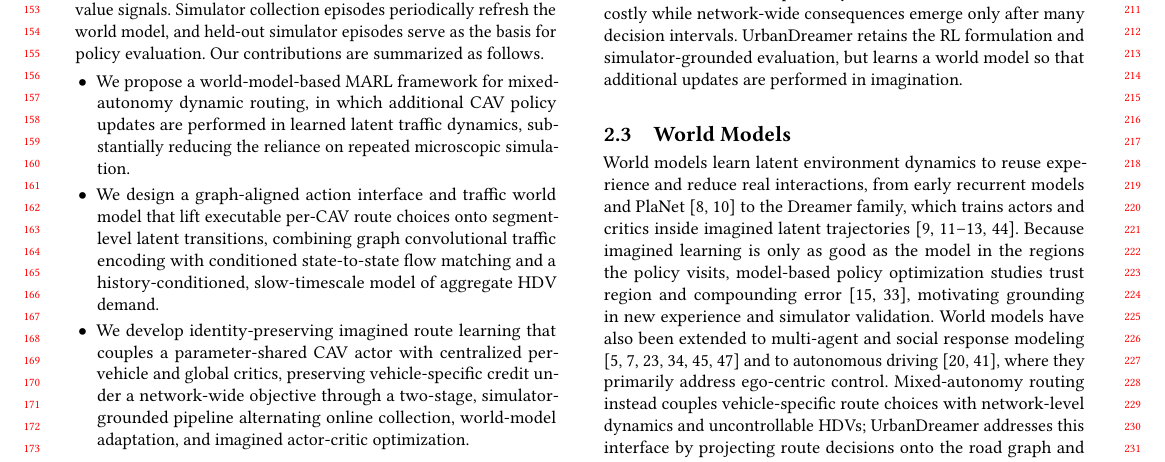
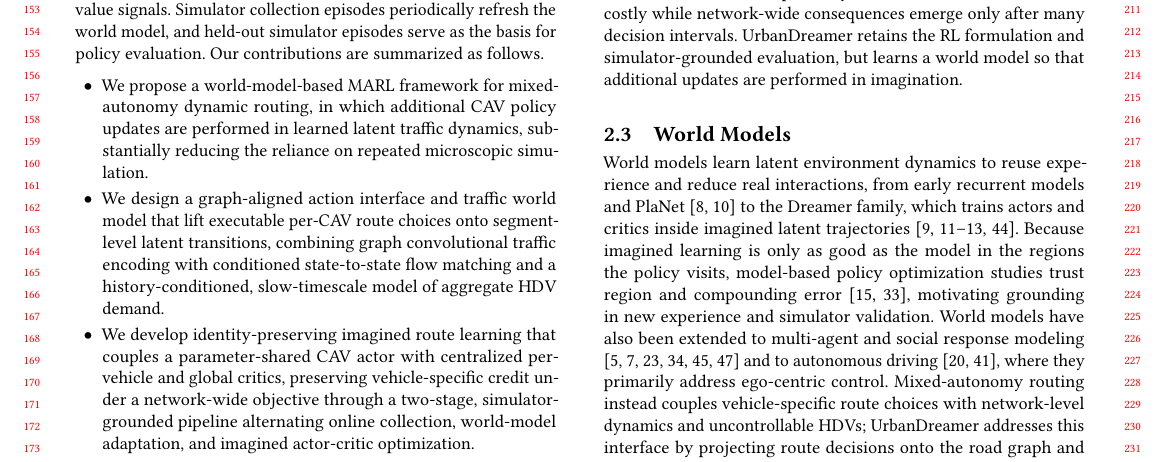
Before and after one commit to HongkangSu/kdd-2027, a LaTeX paper (main.tex, which reads sections/introduction.tex): part of page 2 of 13, cut so that both start at the same text. Compiled offline with pdfLaTeX.

Commit message:
Updates from Overleaf

```diff
--- a/sections/introduction.tex
+++ b/sections/introduction.tex
@@ -34,7 +34,7 @@ World-model reinforcement learning addresses both problems by learning a predict
 Porting world models to mixed-autonomy routing is nevertheless not straightforward: the state is a graph-structured spatiotemporal traffic field, actions are vehicle-local route choices tied to a network-wide objective, and the uncontrolled HDV background adapts across episodes on a slower time scale than individual route decisions. A world model that jointly captures graph-level traffic transitions, HDV demand shifts, and vehicle-to-network credit assignment is still missing, and building one is the goal of this work.
 
 To this end, we propose UrbanDreamer, a world-model-based MARL framework designed around the three interfaces above. A parameter-shared actor retains the executable control semantics of the routing problem, in which each active CAV selects a candidate route from its current segment to its destination. UrbanDreamer then projects the sampled route choices onto a planned CAV pressure field defined over road-segment nodes, placing vehicle actions and network dynamics in a common graph coordinate system. On top of this interface, a graph convolutional encoder represents the traffic field, and a state-to-state flow-matching model predicts its next latent representation conditioned on CAV pressure, departures, and a history-conditioned estimate of HDV route demand. During imagined rollouts, a deterministic vehicle wrapper preserves vehicle identities, route progress, departures, and arrivals, while centralized per-vehicle and global critics supply individual and network-level value signals. Simulator collection episodes periodically refresh the world model, and held-out simulator episodes serve as the basis for policy evaluation. Our contributions are summarized as follows.
-\begin{itemize}[leftmargin=1.2em,itemsep=2pt,topsep=3pt,parsep=0pt]
+\begin{itemize}[leftmargin=1.5em,itemsep=2pt,topsep=5pt,parsep=0pt]
 \item We propose a world-model-based MARL framework for mixed-autonomy dynamic routing, in which additional CAV policy updates are performed in learned latent traffic dynamics, substantially reducing the reliance on repeated microscopic simulation.
 \item We design a graph-aligned action interface and traffic world model that lift executable per-CAV route choices onto segment-level latent transitions, combining graph convolutional traffic encoding with conditioned state-to-state flow matching and a history-conditioned, slow-timescale model of aggregate HDV demand.
 \item We develop identity-preserving imagined route learning that couples a parameter-shared CAV actor with centralized per-vehicle and global critics, preserving vehicle-specific credit under a network-wide objective through a two-stage, simulator-grounded pipeline alternating online collection, world-model adaptation, and imagined actor-critic optimization.
```
